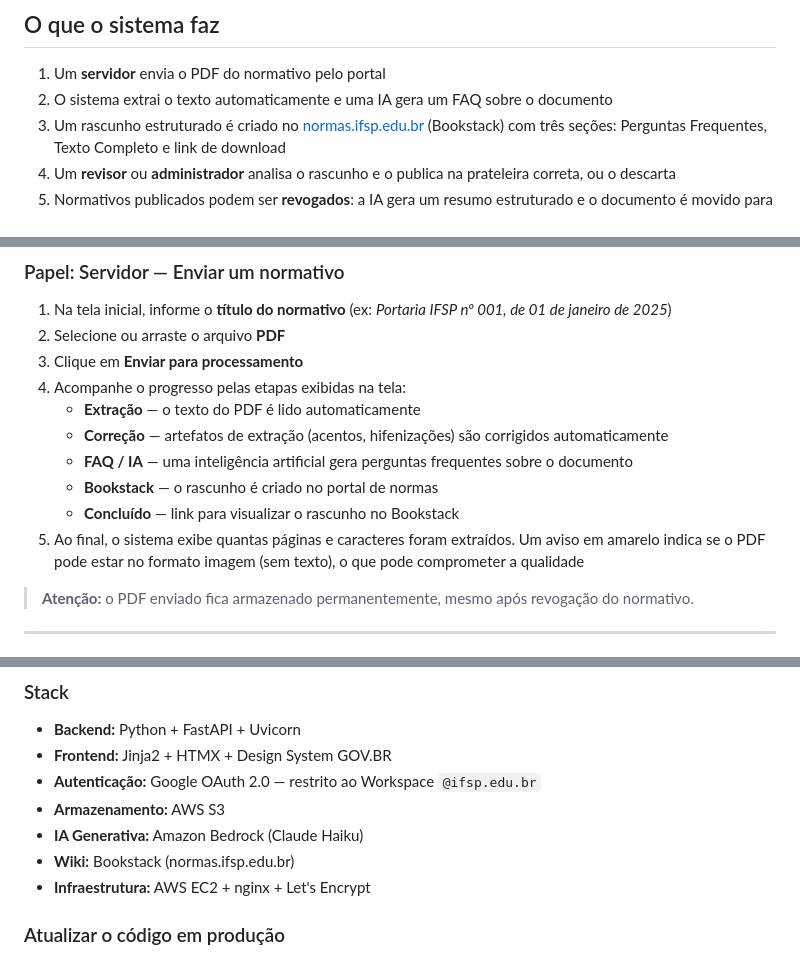
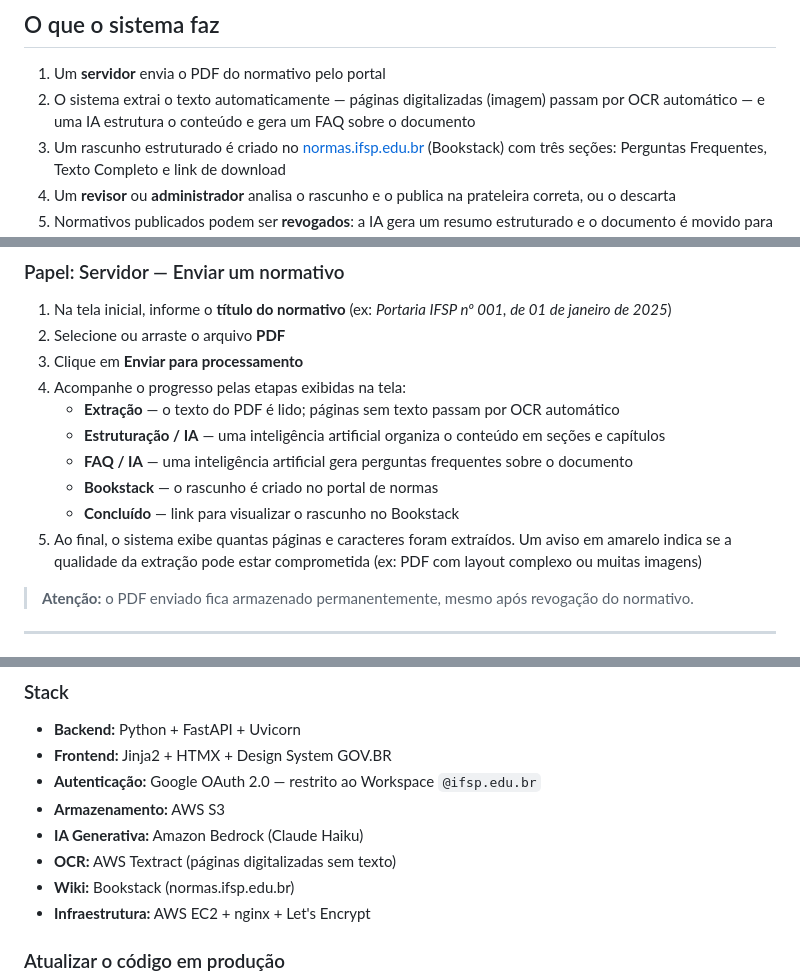
Before and after one commit to menzani/auto-ifsp-normas, a Markdown page: README.md, 3 parts joined by grey strips. Rendered like a GitHub page.

Commit message:
docs: atualiza README com AWS Textract e etapas do pipeline
- Fluxo principal: menciona OCR automático para páginas digitalizadas
- Etapas do servidor: "Correção" → "Extração + OCR" e "Estruturação / IA"
- Stack: adiciona AWS Textract
- Aviso de extração: texto genérico (OCR já trata páginas-imagem)

Co-Authored-By: Claude Sonnet 4.6 <noreply@anthropic.com>

```diff
--- a/README.md
+++ b/README.md
@@ -9,7 +9,7 @@ Portal web institucional do **Instituto Federal de Educação, Ciência e Tecnol
 ## O que o sistema faz
 
 1. Um **servidor** envia o PDF do normativo pelo portal
-2. O sistema extrai o texto automaticamente e uma IA gera um FAQ sobre o documento
+2. O sistema extrai o texto automaticamente — páginas digitalizadas (imagem) passam por OCR automático — e uma IA estrutura o conteúdo e gera um FAQ sobre o documento
 3. Um rascunho estruturado é criado no [normas.ifsp.edu.br](https://normas.ifsp.edu.br) (Bookstack) com três seções: Perguntas Frequentes, Texto Completo e link de download
 4. Um **revisor** ou **administrador** analisa o rascunho e o publica na prateleira correta, ou o descarta
 5. Normativos publicados podem ser **revogados**: a IA gera um resumo estruturado e o documento é movido para a prateleira de Revogadas
@@ -47,12 +47,12 @@ O acesso é restrito a contas `@ifsp.edu.br` via Google Workspace. O papel padr
 2. Selecione ou arraste o arquivo **PDF**
 3. Clique em **Enviar para processamento**
 4. Acompanhe o progresso pelas etapas exibidas na tela:
-   - **Extração** — o texto do PDF é lido automaticamente
-   - **Correção** — artefatos de extração (acentos, hifenizações) são corrigidos automaticamente
+   - **Extração** — o texto do PDF é lido; páginas sem texto passam por OCR automático
+   - **Estruturação / IA** — uma inteligência artificial organiza o conteúdo em seções e capítulos
    - **FAQ / IA** — uma inteligência artificial gera perguntas frequentes sobre o documento
    - **Bookstack** — o rascunho é criado no portal de normas
    - **Concluído** — link para visualizar o rascunho no Bookstack
-5. Ao final, o sistema exibe quantas páginas e caracteres foram extraídos. Um aviso em amarelo indica se o PDF pode estar no formato imagem (sem texto), o que pode comprometer a qualidade
+5. Ao final, o sistema exibe quantas páginas e caracteres foram extraídos. Um aviso em amarelo indica se a qualidade da extração pode estar comprometida (ex: PDF com layout complexo ou muitas imagens)
 
 > **Atenção:** o PDF enviado fica armazenado permanentemente, mesmo após revogação do normativo.
 
@@ -118,6 +118,7 @@ O acesso é restrito a contas `@ifsp.edu.br` via Google Workspace. O papel padr
 - **Autenticação:** Google OAuth 2.0 — restrito ao Workspace `@ifsp.edu.br`
 - **Armazenamento:** AWS S3
 - **IA Generativa:** Amazon Bedrock (Claude Haiku)
+- **OCR:** AWS Textract (páginas digitalizadas sem texto)
 - **Wiki:** Bookstack (normas.ifsp.edu.br)
 - **Infraestrutura:** AWS EC2 + nginx + Let's Encrypt
 
```
